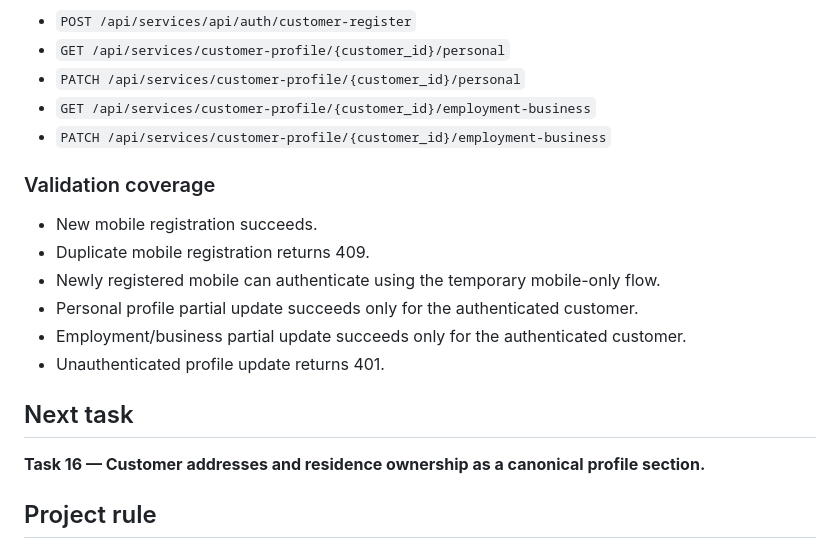
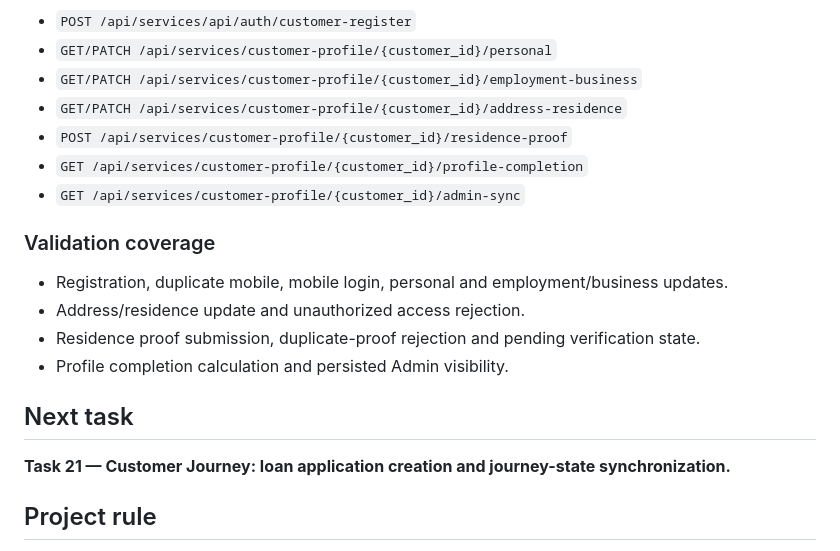
Before and after one commit to Hitesh709/DirectCredit, a Markdown page: TASK_STATUS.md, the part around one of its changes. GitHub-like rendering.

```diff
--- a/TASK_STATUS.md
+++ b/TASK_STATUS.md
@@ -41,19 +53,19 @@ Implemented:
 - `POST /api/services/api/auth/customer-register`
-- `GET /api/services/customer-profile/{customer_id}/personal`
-- `PATCH /api/services/customer-profile/{customer_id}/personal`
-- `GET /api/services/customer-profile/{customer_id}/employment-business`
-- `PATCH /api/services/customer-profile/{customer_id}/employment-business`
+- `GET/PATCH /api/services/customer-profile/{customer_id}/personal`
+- `GET/PATCH /api/services/customer-profile/{customer_id}/employment-business`
+- `GET/PATCH /api/services/customer-profile/{customer_id}/address-residence`
+- `POST /api/services/customer-profile/{customer_id}/residence-proof`
+- `GET /api/services/customer-profile/{customer_id}/profile-completion`
+- `GET /api/services/customer-profile/{customer_id}/admin-sync`
 
 ### Validation coverage
-- New mobile registration succeeds.
-- Duplicate mobile registration returns 409.
-- Newly registered mobile can authenticate using the temporary mobile-only flow.
-- Personal profile partial update succeeds only for the authenticated customer.
-- Employment/business partial update succeeds only for the authenticated customer.
-- Unauthenticated profile update returns 401.
+- Registration, duplicate mobile, mobile login, personal and employment/business updates.
+- Address/residence update and unauthorized access rejection.
+- Residence proof submission, duplicate-proof rejection and pending verification state.
+- Profile completion calculation and persisted Admin visibility.
 
 ## Next task
-**Task 16 — Customer addresses and residence ownership as a canonical profile section.**
+**Task 21 — Customer Journey: loan application creation and journey-state synchronization.**
 
 ## Project rule
 Every completed task must be committed and smoke-tested before moving to the next task. No static customer, loan or repayment values are permitted when database/API data exists.
```
Also changed, not shown: other parts of TASK_STATUS.md (+40 -28 lines).
